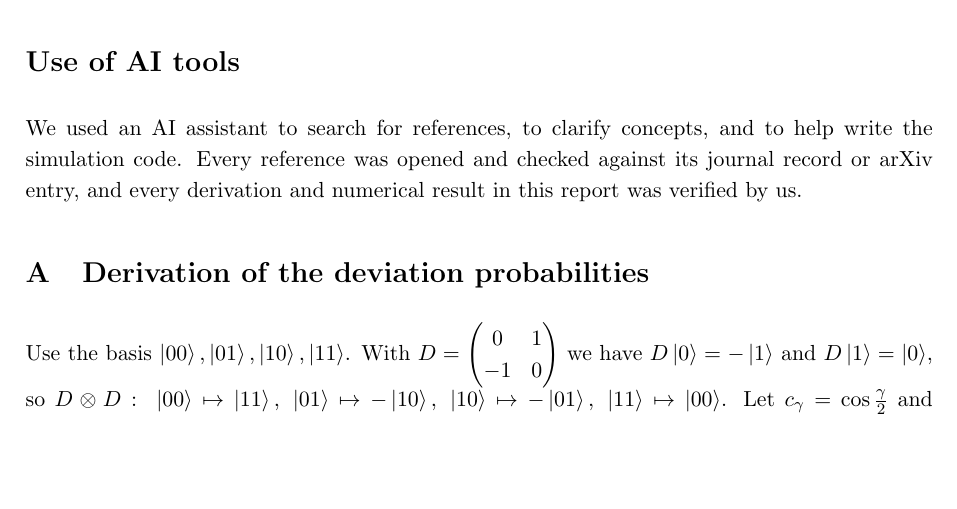
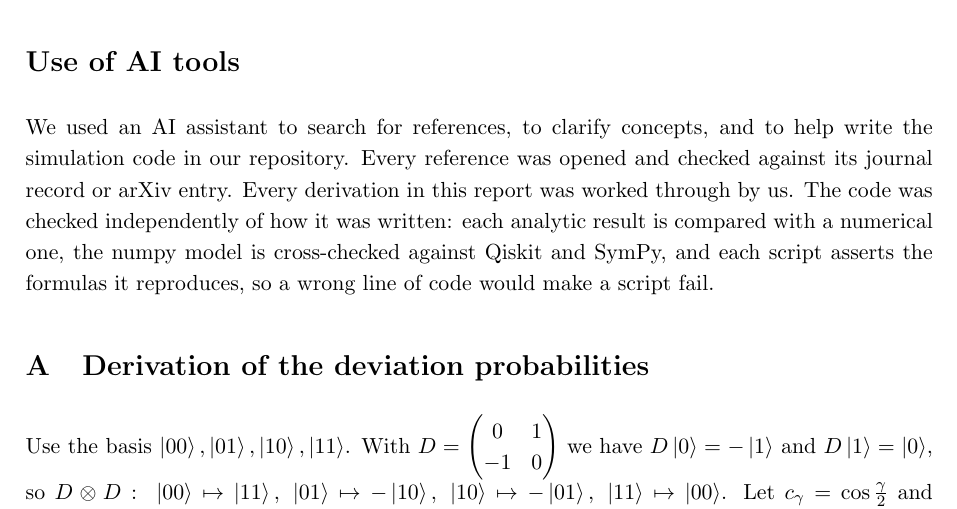
Before and after one commit to NihalShriv/quantum-games, a LaTeX paper (report/main.tex): part of page 23 of 25, cut so that both start at the same text, the shorter picture padded with empty space. Compiled offline with pdfLaTeX.

Commit message:
AI-use note: state how the code was checked

```diff
--- a/report/main.tex
+++ b/report/main.tex
@@ -522,7 +522,7 @@ depolarizing: entanglement lost & $p=\frac34(1-1/\sqrt3)=0.317$ & checked\\
 \begingroup\sloppy\texttt{python qgames.py} (about one minute) runs the self-checks, prints the thresholds and regenerates the CHSH and EWL figures (\texttt{chess\_check.py} writes the two chess figures); the implementation details are in \cref{sec:methods}. Pinned versions are in \texttt{requirements.txt} (numpy~2.5.1, scipy~1.17.1, matplotlib~3.11.1, qiskit~2.6.1, qiskit-aer~0.18.2, sympy~1.14.0; Python~3.12). \texttt{qiskit\_circuits.py} runs the Qiskit cross-checks, \texttt{mixed\_ne.py} (a few minutes, seed 0) and \texttt{focal\_ne.py} the $SU(2)$ equilibrium checks, \texttt{verify\_sympy.py} and \texttt{exact\_checks.py} the symbolic checks, \texttt{refine\_check.py} and \texttt{convergence\_check.py} the optimizer and grid-convergence checks, and \texttt{chess\_check.py} the quantum chess calculation, each run as \texttt{python <file>}.\par\endgroup All code is available at \url{https://github.com/NihalShriv/quantum-games}.
 
 \section*{Use of AI tools}
-We used an AI assistant to search for references, to clarify concepts, and to help write the simulation code. Every reference was opened and checked against its journal record or arXiv entry, and every derivation and numerical result in this report was verified by us.
+We used an AI assistant to search for references, to clarify concepts, and to help write the simulation code in our repository. Every reference was opened and checked against its journal record or arXiv entry. Every derivation in this report was worked through by us. The code was checked independently of how it was written: each analytic result is compared with a numerical one, the numpy model is cross-checked against Qiskit and SymPy, and each script asserts the formulas it reproduces, so a wrong line of code would make a script fail.
 \appendix
 \section{Derivation of the deviation probabilities}\label{app:derivation}
 Use the basis $\ket{00},\ket{01},\ket{10},\ket{11}$. With $D=\begin{pmatrix}0&1\\-1&0\end{pmatrix}$ we have $D\ket0=-\ket1$ and $D\ket1=\ket0$, so
```
Also changed, not shown: report/main.pdf.
